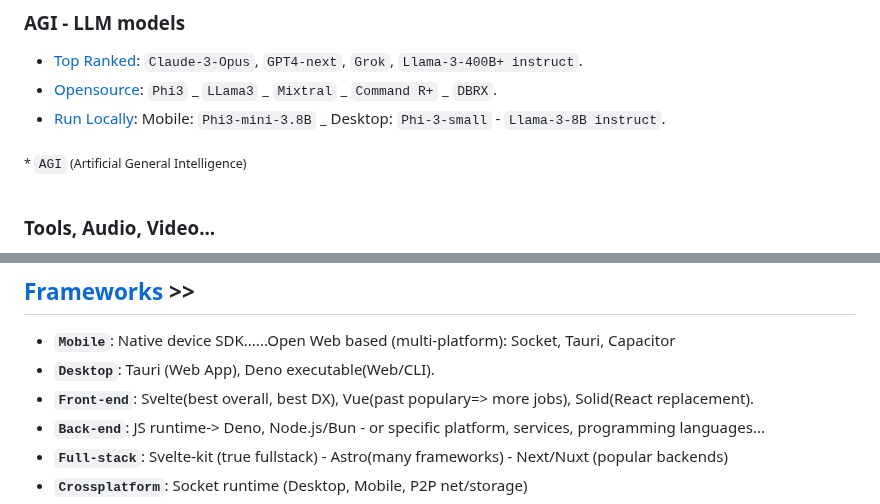
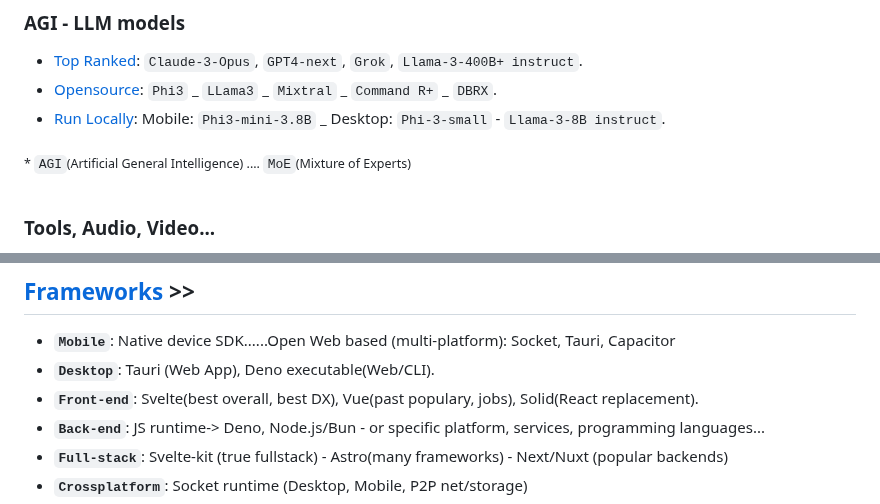
Before and after one commit to Systemic-Labs/Perfect-Stack, a Markdown page: README.md, 2 parts joined by grey strips. Drawn GitHub-style.

```diff
--- a/README.md
+++ b/README.md
@@ -76,7 +76,7 @@ Therefore If you're not forced or bound to a legacy eco-system or specific rules
 - [Opensource](): `Phi3` _ `LLama3` _ `Mixtral` _ `Command R+` _ `DBRX`.
 - [Run Locally](): Mobile: `Phi3-mini-3.8B` _ Desktop: `Phi-3-small` - `Llama-3-8B instruct`.
 
-<sub> * `AGI` (Artificial General Intelligence) </sub>
+<sub> * `AGI`(Artificial General Intelligence) .... `MoE`(Mixture of Experts) </sub>
 <br>
 
 ### Tools, Audio, Video...
@@ -100,7 +100,7 @@ Best youtube AI Channels:  [bycloud](https://www.youtube.com/@bycloudAI) - [Ai J
 ## [Frameworks](#frameworks--)  >>
  - **`Mobile`**: Native device SDK......Open Web based (multi-platform): Socket, Tauri, Capacitor
  - **`Desktop`**:  Tauri (Web App),  Deno executable(Web/CLI).
- - **`Front-end`**: Svelte(best overall, best DX),  Vue(past populary=> more jobs), Solid(React replacement).
+ - **`Front-end`**: Svelte(best overall, best DX),  Vue(past populary, jobs), Solid(React replacement).
  - **`Back-end`**: JS runtime-> Deno, Node.js/Bun - or specific platform, services, programming languages...
  - **`Full-stack`**: Svelte-kit (true fullstack) - Astro(many frameworks) - Next/Nuxt (popular backends)
  - **`Crossplatform`**: Socket runtime (Desktop, Mobile, P2P net/storage)
```
Also changed, not shown: other parts of README.md (+14 -12 lines).
